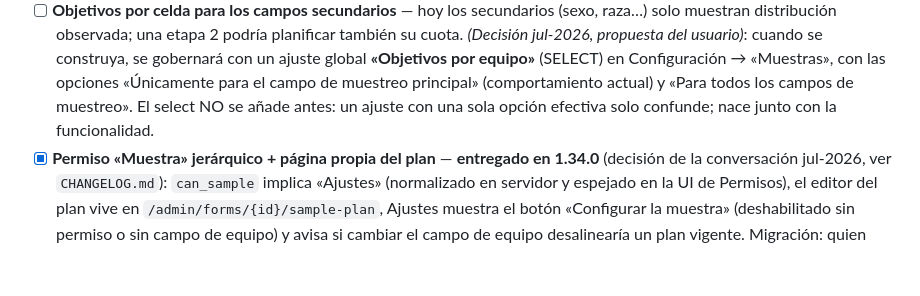
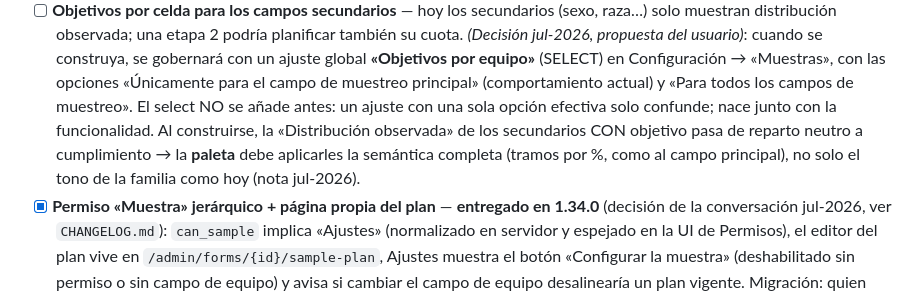
Before and after one commit to cubakumori/kobomanager, a Markdown page: ROADMAP.md, the part around the change. GitHub-like rendering; blank space fills up the shorter version.

Commit message:
docs(roadmap): la paleta aplicará semántica completa a los secundarios cuando tengan objetivos
Nota de la conversación jul-2026: hoy la «Distribución observada» adopta
solo el tono neutro de la familia porque no codifica cumplimiento; cuando
lleguen los objetivos por celda para campos secundarios, esa distribución
pasa a ser cumplimiento y la paleta debe aplicarle los tramos por % como
al campo principal.

```diff
--- a/ROADMAP.md
+++ b/ROADMAP.md
@@ -236,7 +236,10 @@ Quedan como ideas reabribles si aparece una necesidad real.
       ajuste global **«Objetivos por equipo»** (SELECT) en Configuración → «Muestras», con
       las opciones «Únicamente para el campo de muestreo principal» (comportamiento actual)
       y «Para todos los campos de muestreo». El select NO se añade antes: un ajuste con una
-      sola opción efectiva solo confunde; nace junto con la funcionalidad.
+      sola opción efectiva solo confunde; nace junto con la funcionalidad. Al construirse,
+      la «Distribución observada» de los secundarios CON objetivo pasa de reparto neutro a
+      cumplimiento → la **paleta** debe aplicarles la semántica completa (tramos por %,
+      como al campo principal), no solo el tono de la familia como hoy (nota jul-2026).
 - [x] **Permiso «Muestra» jerárquico + página propia del plan** — **entregado en 1.34.0**
       (decisión de la conversación jul-2026, ver `CHANGELOG.md`): `can_sample` implica
       «Ajustes» (normalizado en servidor y espejado en la UI de Permisos), el editor del
```
